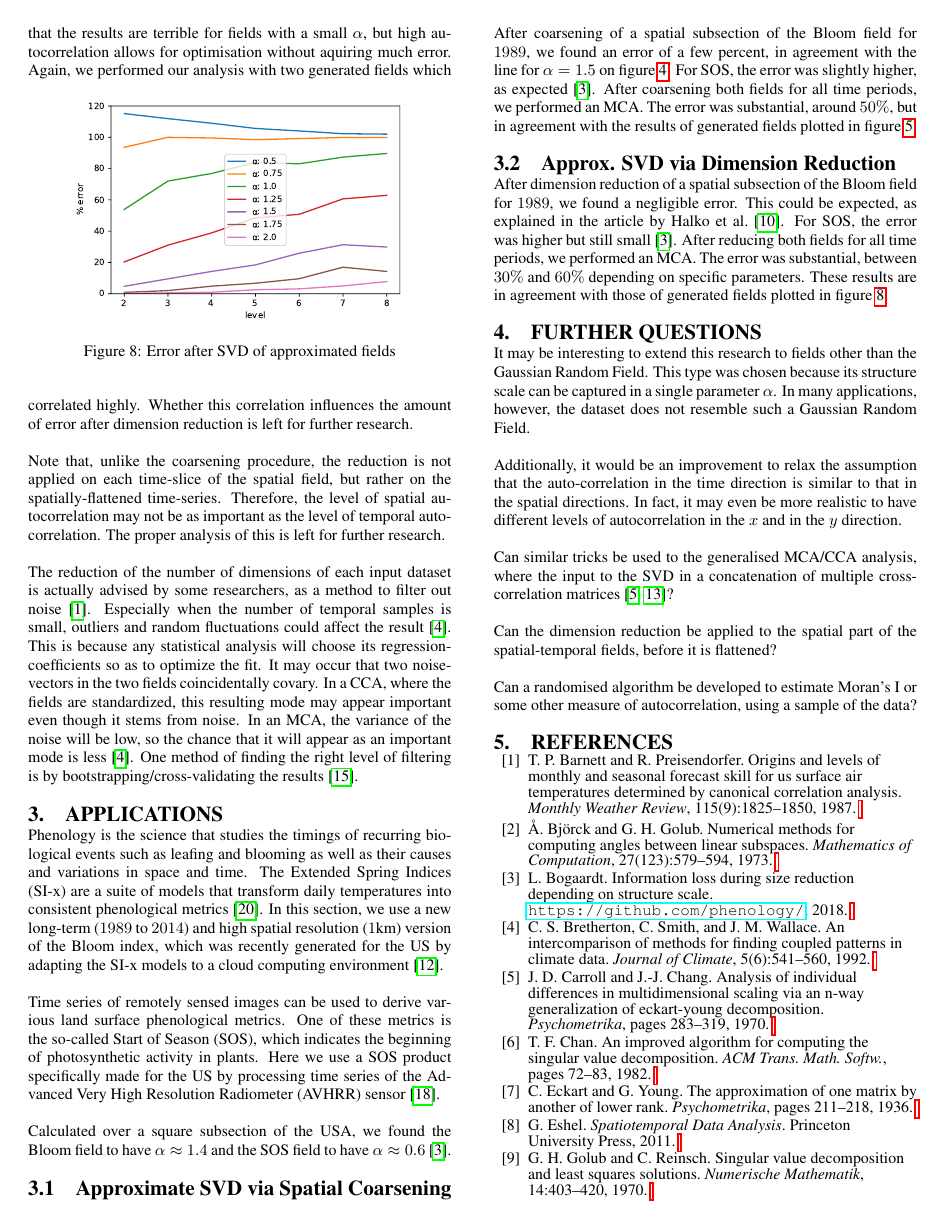
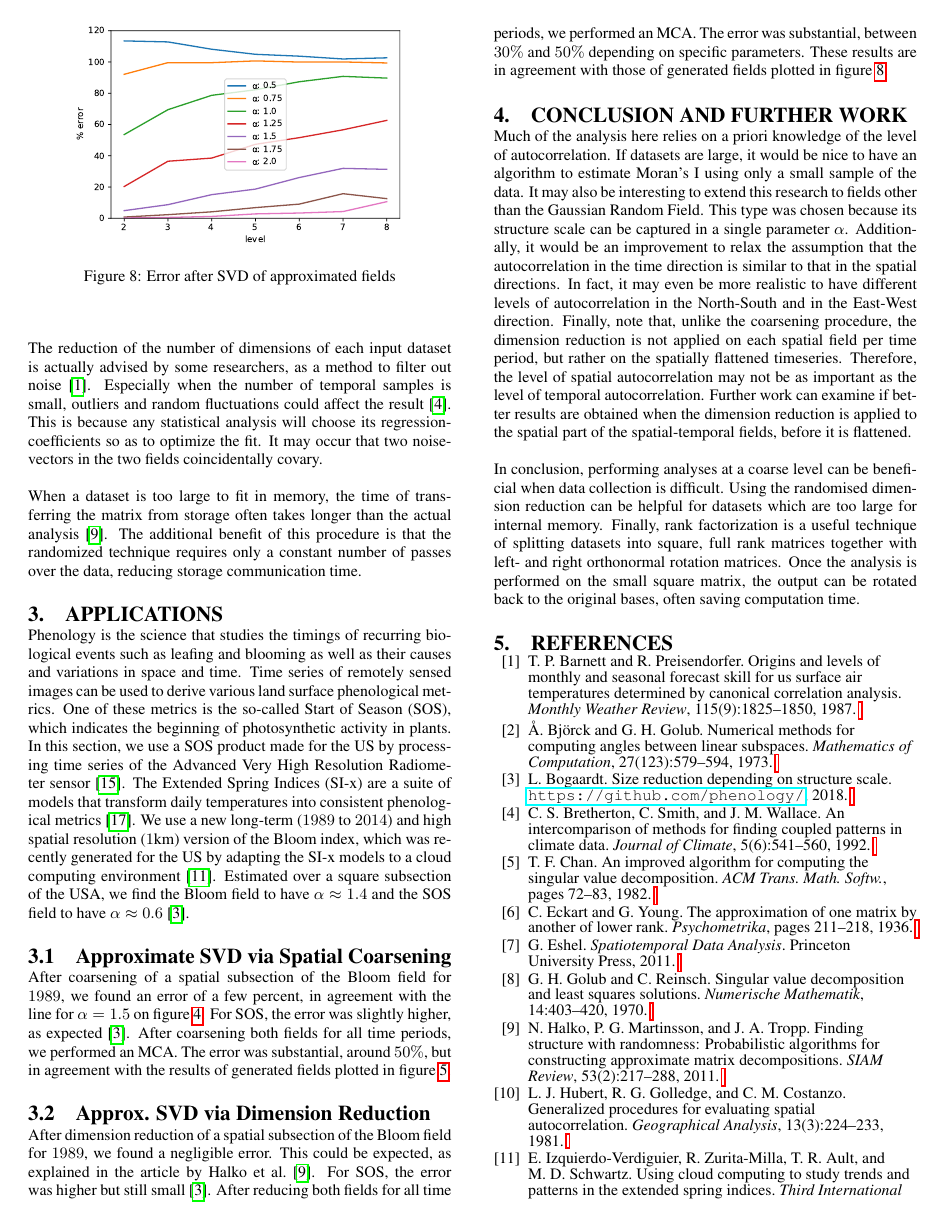
Before and after one commit to phenology/Dataset-Reduction-Depending-On-Structure-Scale, a LaTeX paper (2018 - Bogaardt - Size Reduction Depending On Structure Scale.tex, which reads Bibliography.bib): page 4 of 5. Compiled offline with pdfLaTeX.

Commit message:
Finished draft

```diff
--- a/2018 - Bogaardt - Size Reduction Depending On Structure Scale.tex
+++ b/2018 - Bogaardt - Size Reduction Depending On Structure Scale.tex
@@ -28,7 +28,7 @@
 \newcommand\R[1]{\textcolor{red}{R: #1}}
 
 \begin{document}
-\title{\textbf{Information Loss During Size Reduction Depending On Structure Scale}}
+\title{\textbf{Size Reduction Depending on Structure Scale}}
 
 \author[1]{Laurens Bogaardt}
 \author[1]{Romulo Goncalves}
@@ -188,7 +186,7 @@ The Randomised Dimension Reduction process can also be applied to the CCA or MCA
 \label{fig:randomisedSquareProductSVD}
 \end{center}
 \end{figure}
-To see the effect of dimension reduction on such a matrix product, let's generate various Gaussian Random Fields and compare their cross-correlation matrix with a reduced version. Figure~\ref{fig:plotRandomisedSizeReducedMatrixProduct} shows that the results are terrible for fields with a small $\alpha$, but high autocorrelation allows for optimisation without aquiring much error.
+To see the effect of dimension reduction on such a matrix product, let's generate various Gaussian Random Fields and compare their cross-correlation matrix with a reduced version. Figure~\ref{fig:plotRandomisedSizeReducedMatrixProduct} shows that the results are terrible for fields with a small $\alpha$, but high autocorrelation allows for optimisation without acquiring much error.
 \begin{figure}[h]
 \begin{center}
 \includegraphics[width=0.8\columnwidth]{Results/plotRandomisedSizeReducedMatrixProduct.pdf}
@@ -198,25 +196,14 @@ To see the effect of dimension reduction on such a matrix product, let's generat
 \end{figure}
 Again, we performed our analysis with two generated fields which correlated highly. Whether this correlation influences the amount of error after dimension reduction is left for further research.
 
-%There is an affect of temporal size on the information loss.
+The reduction of the number of dimensions of each input dataset is actually advised by some researchers, as a method to filter out noise~\cite{Barnett1987}. Especially when the number of temporal samples is small, outliers and random fluctuations could affect the result~\cite{Bretherton1992}. This is because any statistical analysis will choose its regression-coefficients so as to optimize the fit. It may occur that two noise-vectors in the two fields coincidentally covary.
 
-Note that, unlike the coarsening procedure, the reduction is not applied on each time-slice of the spatial field, but rather on the spatially-flattened time-series. Therefore, the level of spatial autocorrelation may not be as important as the level of temporal autocorrelation. The proper analysis of this is left for further research.
-
-The reduction of the number of dimensions of each input dataset is actually advised by some researchers, as a method to filter out noise~\cite{Barnett1987}. Especially when the number of temporal samples is small, outliers and random fluctuations could affect the result~\cite{Bretherton1992}. This is because any statistical analysis will choose its regression-coefficients so as to optimize the fit. It may occur that two noise-vectors in the two fields coincidentally covary. In a CCA, where the fields are standardized, this resulting mode may appear important even though it stems from noise. In an MCA, the variance of the noise will be low, so the chance that it will appear as an important mode is less~\cite{Bretherton1992}. One method of finding the right level of filtering is by bootstrapping/cross-validating the results~\cite{Livezey1999}.
-
-%The dimension reduction process can speed up the calculation of the SVD, but there are additional benefits. Out of core stored.
-%Halko:
-%-For a matrix that is too large to fit in fast memory, the randomized techniques require only a constant number of passes over the data, as opposed to O(k) passes for classical algorithms. In fact, it is sometimes possible to perform matrix approximation with a single pass over the data
-%-Compared with standard deterministic algorithms, the randomized methods are often faster and—perhaps surprisingly—more robust.
+When a dataset is too large to fit in memory, the time of transferring the matrix from storage often takes longer than the actual analysis~\cite{Halko2011}. The additional benefit of this procedure is that the randomized technique requires only a constant number of passes over the data, reducing storage communication time.
 
 \section{Applications}
-\label{Applications}
+\label{sec:Applications}
 
-Phenology is the science that studies the timings of recurring biological events such as leafing and blooming as well as their causes and variations in space and time. The Extended Spring Indices (SI-x) are a suite of models that transform daily temperatures into consistent phenological metrics~\cite{Schwartz2013}. In this section, we use a new long-term ($1989$ to $2014$) and high spatial resolution ($1$km) version of the Bloom index, which was recently generated for the US by adapting the SI-x models to a cloud computing environment~\cite{Izquierdo2015}.
-
-Time series of remotely sensed images can be used to derive various land surface phenological metrics. One of these metrics is the so-called Start of Season (SOS), which indicates the beginning of photosynthetic activity in plants. Here we use a SOS product specifically made for the US by processing time series of the Advanced Very High Resolution Radiometer (AVHRR) sensor~\cite{Reed1994}.
-
-Calculated over a square subsection of the USA, we found the Bloom field to have $\alpha \approx 1.4$ and the SOS field to have $\alpha \approx 0.6$~\cite{Bogaardt2018}.
+Phenology is the science that studies the timings of recurring biological events such as leafing and blooming as well as their causes and variations in space and time. Time series of remotely sensed images can be used to derive various land surface phenological metrics. One of these metrics is the so-called Start of Season (SOS), which indicates the beginning of photosynthetic activity in plants. In this section, we use a SOS product made for the US by processing time series of the Advanced Very High Resolution Radiometer sensor~\cite{Reed1994}. The Extended Spring Indices (SI-x) are a suite of models that transform daily temperatures into consistent phenological metrics~\cite{Schwartz2013}. We use a new long-term ($1989$ to $2014$) and high spatial resolution ($1$km) version of the Bloom index, which was recently generated for the US by adapting the SI-x models to a cloud computing environment~\cite{Izquierdo2015}. Estimated over a square subsection of the USA, we find the Bloom field to have $\alpha \approx 1.4$ and the SOS field to have $\alpha \approx 0.6$~\cite{Bogaardt2018}.
 
 \subsection{Approximate SVD via Spatial Coarsening}
 \label{sec:Applications Approximate SVD via Spatial Coarsening}
@@ -226,20 +213,14 @@ After coarsening of a spatial subsection of the Bloom field for $1989$, we found
 \subsection{Approx. SVD via Dimension Reduction}
 \label{sec:Applications Approximate SVD via Dimension Reduction}
 
-After dimension reduction of a spatial subsection of the Bloom field for $1989$, we found a negligible error. This could be expected, as explained in the article by Halko et al.~\cite{Halko2011}. For SOS, the error was higher but still small~\cite{Bogaardt2018}. After reducing both fields for all time periods, we performed an MCA. The error was substantial, between $30\%$ and $60\%$ depending on specific parameters. These results are in agreement with those of generated fields plotted in figure~\ref{fig:plotRandomisedSizeReducedMatrixProduct}.
+After dimension reduction of a spatial subsection of the Bloom field for $1989$, we found a negligible error. This could be expected, as explained in the article by Halko et al.~\cite{Halko2011}. For SOS, the error was higher but still small~\cite{Bogaardt2018}. After reducing both fields for all time periods, we performed an MCA. The error was substantial, between $30\%$ and $50\%$ depending on specific parameters. These results are in agreement with those of generated fields plotted in figure~\ref{fig:plotRandomisedSizeReducedMatrixProduct}.
 
-\section{Further Questions}
-\label{Further Questions}
- %Conclusion: the general rule is to work with square, full rank matrices together with a left- and a right orthonormal rotation matrix.
-It may be interesting to extend this research to fields other than the Gaussian Random Field. This type was chosen because its structure scale can be captured in a single parameter $\alpha$. In many applications, however, the dataset does not resemble such a Gaussian Random Field.
+\section{Conclusion and Further Work}
+\label{sec:Conclusion and Further Work}
 
-Additionally, it would be an improvement to relax the assumption that the auto-correlation in the time direction is similar to that in the spatial directions. In fact, it may even be more realistic to have different levels of autocorrelation in the $x$ and in the $y$ direction.
+Much of the analysis here relies on a priori knowledge of the level of autocorrelation. If datasets are large, it would be nice to have an algorithm to estimate Moran's I using only a small sample of the data. It may also be interesting to extend this research to fields other than the Gaussian Random Field. This type was chosen because its structure scale can be captured in a single parameter $\alpha$. Additionally, it would be an improvement to relax the assumption that the autocorrelation in the time direction is similar to that in the spatial directions. In fact, it may even be more realistic to have different levels of autocorrelation in the North-South and in the East-West direction. Finally, note that, unlike the coarsening procedure, the dimension reduction is not applied on each spatial field per time period, but rather on the spatially flattened timeseries. Therefore, the level of spatial autocorrelation may not be as important as the level of temporal autocorrelation. Further work can examine if better results are obtained when the dimension reduction is applied to the spatial part of the spatial-temporal fields, before it is flattened.
 
-Can similar tricks be used to the generalised MCA/CCA analysis, where the input to the SVD in a concatenation of multiple cross-correlation matrices~\cite{Carroll1970, Kettenring1971}?
-
-Can the dimension reduction be applied to the spatial part of the spatial-temporal fields, before it is flattened?
-
-Can a randomised algorithm be developed to estimate Moran's I or some other measure of autocorrelation, using a sample of the data?
+In conclusion, performing analyses at a coarse level can be beneficial when data collection is difficult. Using the randomised dimension reduction can be helpful for datasets which are too large for internal memory. Finally, rank factorization is a useful technique of splitting datasets into square, full rank matrices together with left- and right orthonormal rotation matrices. Once the analysis is performed on the small square matrix, the output can be rotated back to the original bases, often saving computation time.
 
 {
 \footnotesize
--- a/Bibliography.bib
+++ b/Bibliography.bib
@@ -25,2 +19,0 @@
-	volume = {12},
-	number = {1},
@@ -90,13 +80,3 @@
 	year = {2016},
 	url = {http://arxiv.org/abs/1612.08709}
 }
-@article{Carroll1970,
-	author = {J. Douglas Carroll and Jih-Jie Chang},
-	title = {Analysis of individual differences in multidimensional scaling via an n-way generalization of Eckart-Young decomposition},
-	journal = {Psychometrika},
-	year = {1970},
-	pages = {283--319},
-	doi = {10.1007/BF02310791}
-}
-@article{Kettenring1971,
-	author = {J. R. Kettenring},
```
Also changed, not shown: 2018 - Bogaardt - Size Reduction Depending On Structure Scale.pdf, Results/normDifferenceFromUSVs.pdf, Results/plotGammaAndMoransIAndBeta.pdf, Results/plotProductSpatialTemporalFieldsViaCoarsening.pdf, Results/plotRandomisedSizeReducedMatrixProduct.pdf, Results/plotSingleSpatialFieldViaCoarsening.pdf, Results/plotSingleSpatialFieldViaCoarsening2.pdf, Results/qrProductSVD.pdf, Results/randomisedSquareProductSVD.pdf, Results/reduceSizeRandomisedSquare.pdf, 2018 - Bogaardt - Size Reduction Depending On Structure Scale.tex (18 more changed lines), Bibliography.bib (16 more changed lines).
